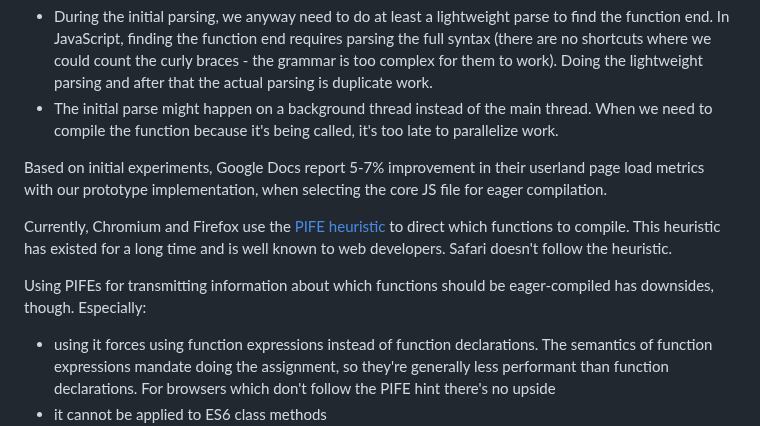
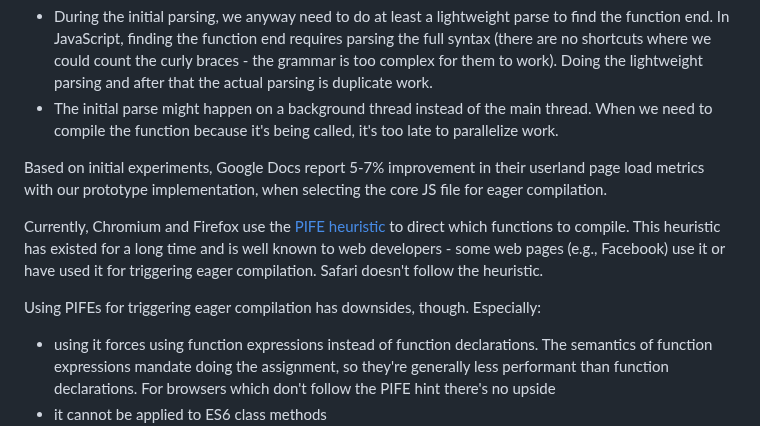
Before and after one commit to WICG/explicit-javascript-compile-hints-file-based, a Markdown page: README.md, the part around the change. Rendered like a GitHub page.

```diff
--- a/README.md
+++ b/README.md
@@ -55,9 +55,9 @@ If a JavaScript function ends up being called during page load, doing the parsin
 
 Based on initial experiments, Google Docs report 5-7% improvement in their userland page load metrics with our prototype implementation, when selecting the core JS file for eager compilation.
 
-Currently, Chromium and Firefox use the [PIFE heuristic](https://v8.dev/blog/preparser#pife) to direct which functions to compile. This heuristic has existed for a long time and is well known to web developers. Safari doesn't follow the heuristic.
+Currently, Chromium and Firefox use the [PIFE heuristic](https://v8.dev/blog/preparser#pife) to direct which functions to compile. This heuristic has existed for a long time and is well known to web developers - some web pages (e.g., Facebook) use it or have used it for triggering eager compilation. Safari doesn't follow the heuristic.
 
-Using PIFEs for transmitting information about which functions should be eager-compiled has downsides, though. Especially:
+Using PIFEs for triggering eager compilation has downsides, though. Especially:
 - using it forces using function expressions instead of function declarations. The semantics of function expressions mandate doing the assignment, so they're generally less performant than function declarations. For browsers which don't follow the PIFE hint there's no upside
 - it cannot be applied to ES6 class methods
 
```
